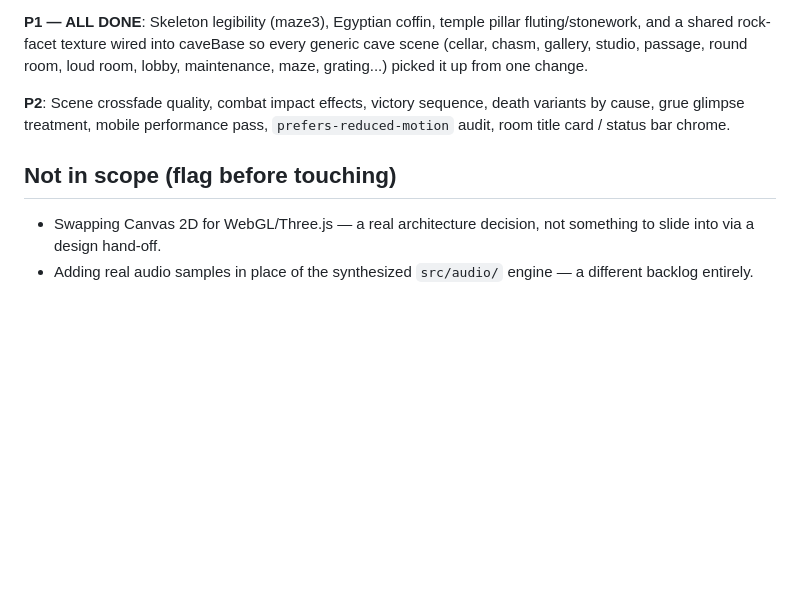
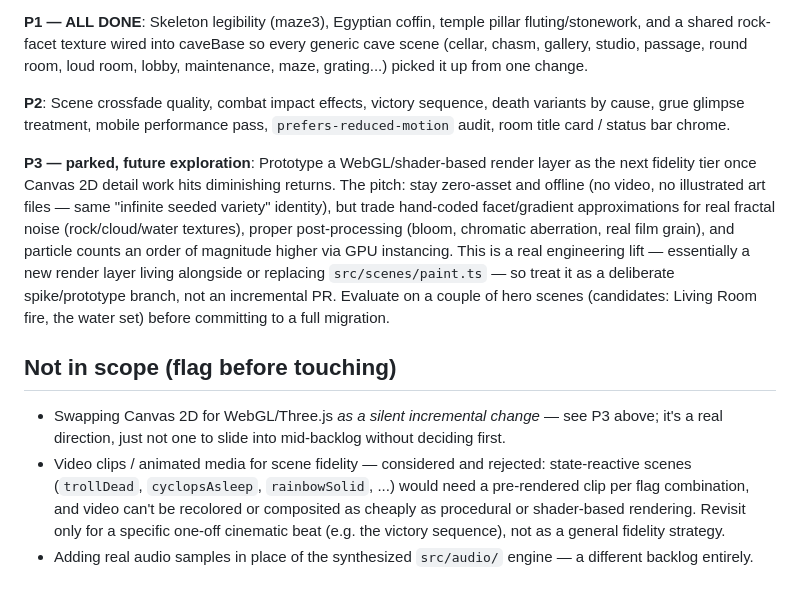
Before and after one commit to eric-vNext/Zork-vNext, a Markdown page: docs/graphics-backlog.md, the part around the change. Rendered like a GitHub page; blank space fills up the shorter version.

Commit message:
Park WebGL prototype as P3; document why video was rejected
Recorded the WebGL/shader spike as a deliberate future direction
(P3) rather than something to slip into mid-backlog, and captured
why video clips are the wrong tool for this game's state-reactive
scene system (would need a pre-rendered clip per flag combination).

Co-Authored-By: Claude Fable 5 <noreply@anthropic.com>
Claude-Session: https://claude.ai/code/session_01KBfjeNLsgBVVc24HEgTy2v

```diff
--- a/docs/graphics-backlog.md
+++ b/docs/graphics-backlog.md
@@ -103,9 +103,31 @@ picked it up from one change.
 death variants by cause, grue glimpse treatment, mobile performance pass,
 `prefers-reduced-motion` audit, room title card / status bar chrome.
 
+**P3 — parked, future exploration**: Prototype a WebGL/shader-based
+render layer as the next fidelity tier once Canvas 2D detail work hits
+diminishing returns. The pitch: stay zero-asset and offline (no video,
+no illustrated art files — same "infinite seeded variety" identity),
+but trade hand-coded facet/gradient approximations for real fractal
+noise (rock/cloud/water textures), proper post-processing (bloom,
+chromatic aberration, real film grain), and particle counts an order
+of magnitude higher via GPU instancing. This is a real engineering
+lift — essentially a new render layer living alongside or replacing
+`src/scenes/paint.ts` — so treat it as a deliberate spike/prototype
+branch, not an incremental PR. Evaluate on a couple of hero scenes
+(candidates: Living Room fire, the water set) before committing to a
+full migration.
+
 ## Not in scope (flag before touching)
 
-- Swapping Canvas 2D for WebGL/Three.js — a real architecture decision,
-  not something to slide into via a design hand-off.
+- Swapping Canvas 2D for WebGL/Three.js *as a silent incremental
+  change* — see P3 above; it's a real direction, just not one to slide
+  into mid-backlog without deciding first.
+- Video clips / animated media for scene fidelity — considered and
+  rejected: state-reactive scenes (`trollDead`, `cyclopsAsleep`,
+  `rainbowSolid`, ...) would need a pre-rendered clip per flag
+  combination, and video can't be recolored or composited as cheaply
+  as procedural or shader-based rendering. Revisit only for a specific
+  one-off cinematic beat (e.g. the victory sequence), not as a general
+  fidelity strategy.
 - Adding real audio samples in place of the synthesized `src/audio/`
   engine — a different backlog entirely.
```
